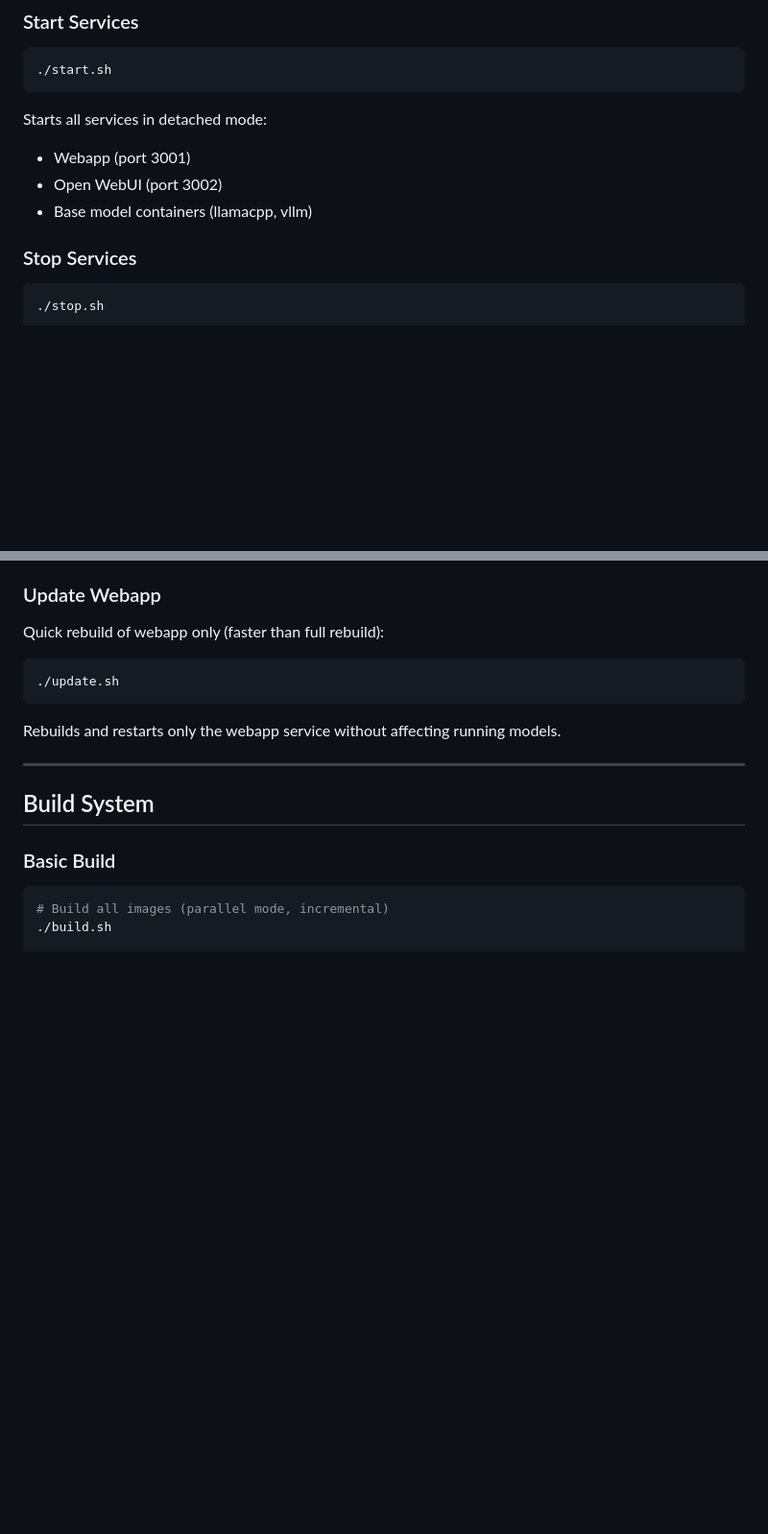
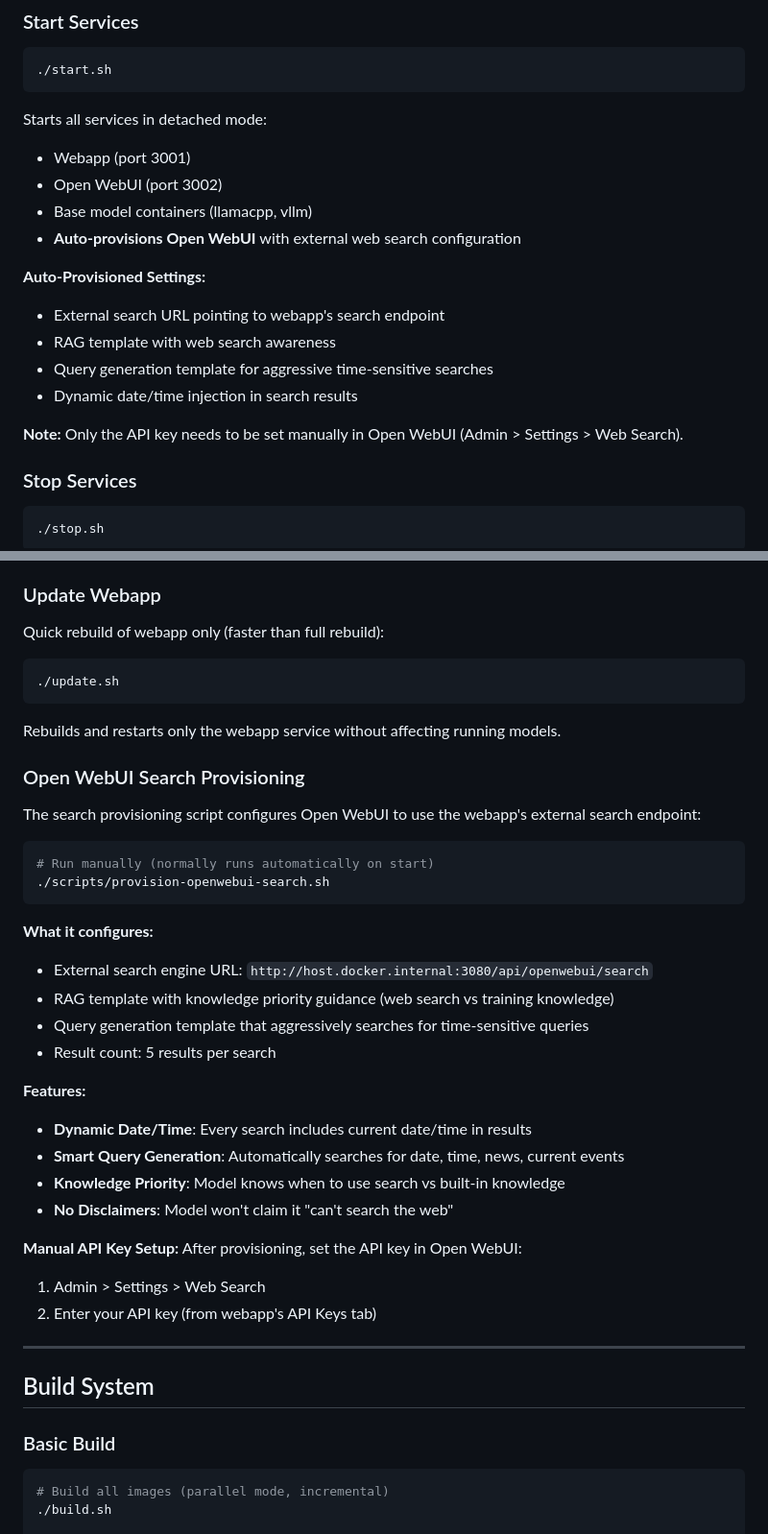
Before and after one commit to frontierstack/Open-Source-Model-Manager, a Markdown page: COMMANDS.md, 2 parts joined by grey strips. Shown at 96% size. Drawn GitHub-style; blank space fills up the shorter version.

Commit message:
Add Open WebUI search provisioning documentation
Updated COMMANDS.md with:
- Auto-provisioning info in Start Services section
- New "Open WebUI Search Provisioning" section with script docs
- Features: dynamic date/time, smart query generation, knowledge priority

Co-Authored-By: Claude Opus 4.5 <noreply@anthropic.com>

````diff
--- a/COMMANDS.md
+++ b/COMMANDS.md
@@ -28,6 +28,15 @@ Starts all services in detached mode:
 - Webapp (port 3001)
 - Open WebUI (port 3002)
 - Base model containers (llamacpp, vllm)
+- **Auto-provisions Open WebUI** with external web search configuration
+
+**Auto-Provisioned Settings:**
+- External search URL pointing to webapp's search endpoint
+- RAG template with web search awareness
+- Query generation template for aggressive time-sensitive searches
+- Dynamic date/time injection in search results
+
+**Note:** Only the API key needs to be set manually in Open WebUI (Admin > Settings > Web Search).
 
 ### Stop Services
 
@@ -97,6 +106,32 @@ Quick rebuild of webapp only (faster than full rebuild):
 ```
 
 Rebuilds and restarts only the webapp service without affecting running models.
+
+### Open WebUI Search Provisioning
+
+The search provisioning script configures Open WebUI to use the webapp's external search endpoint:
+
+```bash
+# Run manually (normally runs automatically on start)
+./scripts/provision-openwebui-search.sh
+```
+
+**What it configures:**
+- External search engine URL: `http://host.docker.internal:3080/api/openwebui/search`
+- RAG template with knowledge priority guidance (web search vs training knowledge)
+- Query generation template that aggressively searches for time-sensitive queries
+- Result count: 5 results per search
+
+**Features:**
+- **Dynamic Date/Time**: Every search includes current date/time in results
+- **Smart Query Generation**: Automatically searches for date, time, news, current events
+- **Knowledge Priority**: Model knows when to use search vs built-in knowledge
+- **No Disclaimers**: Model won't claim it "can't search the web"
+
+**Manual API Key Setup:**
+After provisioning, set the API key in Open WebUI:
+1. Admin > Settings > Web Search
+2. Enter your API key (from webapp's API Keys tab)
 
 ---
 
````
